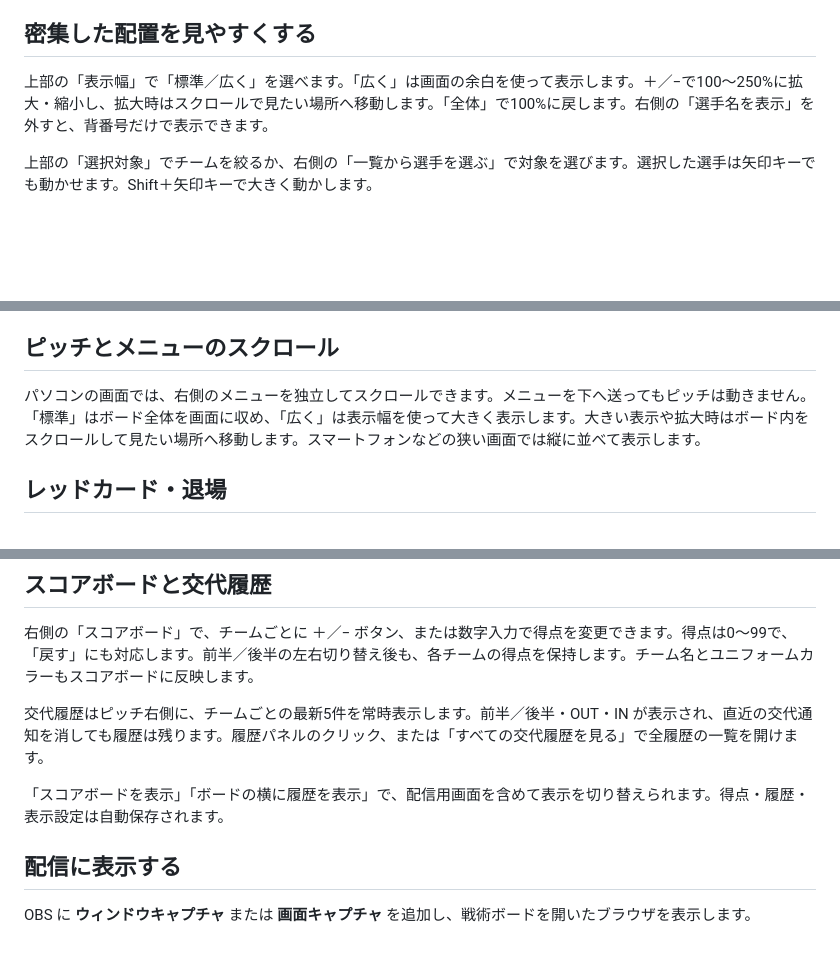
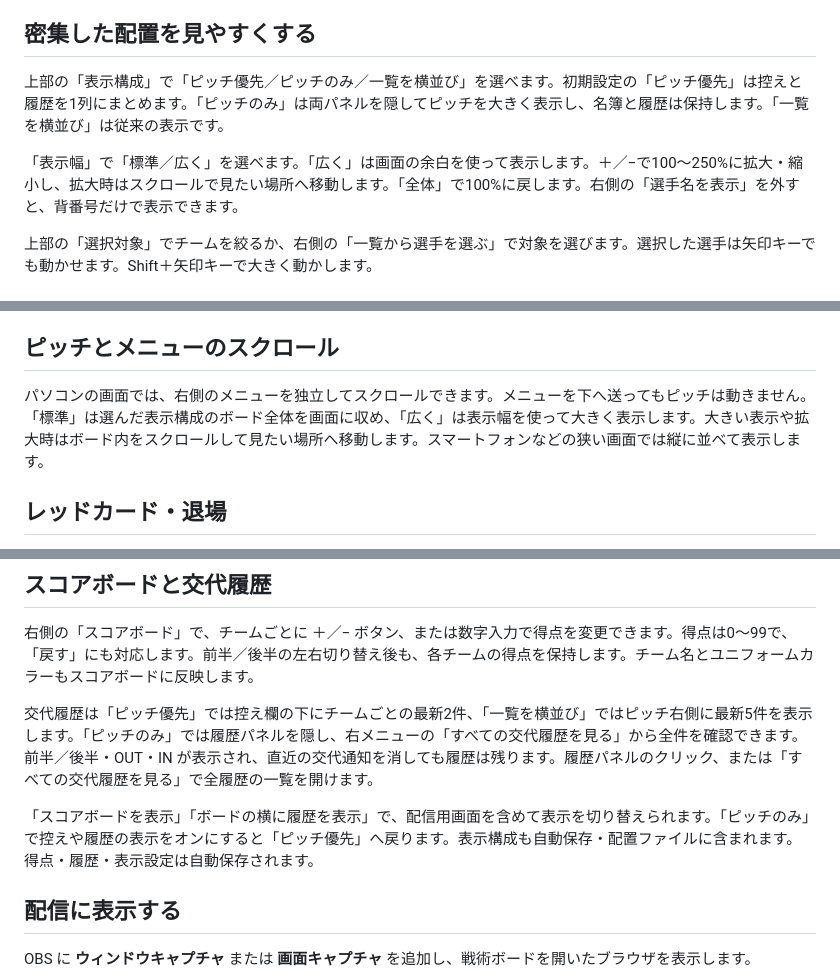
Before and after one commit to sakrainari/soccer-tactics-board, a Markdown page: USER_GUIDE.md, 3 parts joined by grey strips. GitHub-like rendering; blank space fills up the shorter version.

Commit message:
Explain compact board layout and full history access

```diff
--- a/USER_GUIDE.md
+++ b/USER_GUIDE.md
@@ -68,7 +68,9 @@ GitHub の **Code → Download ZIP** からダウンロードし、ZIP を展開
 
 ## 密集した配置を見やすくする
 
-上部の「表示幅」で「標準／広く」を選べます。「広く」は画面の余白を使って表示します。＋／−で100〜250%に拡大・縮小し、拡大時はスクロールで見たい場所へ移動します。「全体」で100%に戻します。右側の「選手名を表示」を外すと、背番号だけで表示できます。
+上部の「表示構成」で「ピッチ優先／ピッチのみ／一覧を横並び」を選べます。初期設定の「ピッチ優先」は控えと履歴を1列にまとめます。「ピッチのみ」は両パネルを隠してピッチを大きく表示し、名簿と履歴は保持します。「一覧を横並び」は従来の表示です。
+
+「表示幅」で「標準／広く」を選べます。「広く」は画面の余白を使って表示します。＋／−で100〜250%に拡大・縮小し、拡大時はスクロールで見たい場所へ移動します。「全体」で100%に戻します。右側の「選手名を表示」を外すと、背番号だけで表示できます。
 
 上部の「選択対象」でチームを絞るか、右側の「一覧から選手を選ぶ」で対象を選びます。選択した選手は矢印キーでも動かせます。Shift＋矢印キーで大きく動かします。
 
@@ -93,7 +95,7 @@ GitHub の **Code → Download ZIP** からダウンロードし、ZIP を展開
 
 ## ピッチとメニューのスクロール
 
-パソコンの画面では、右側のメニューを独立してスクロールできます。メニューを下へ送ってもピッチは動きません。「標準」はボード全体を画面に収め、「広く」は表示幅を使って大きく表示します。大きい表示や拡大時はボード内をスクロールして見たい場所へ移動します。スマートフォンなどの狭い画面では縦に並べて表示します。
+パソコンの画面では、右側のメニューを独立してスクロールできます。メニューを下へ送ってもピッチは動きません。「標準」は選んだ表示構成のボード全体を画面に収め、「広く」は表示幅を使って大きく表示します。大きい表示や拡大時はボード内をスクロールして見たい場所へ移動します。スマートフォンなどの狭い画面では縦に並べて表示します。
 
 ## レッドカード・退場
 
@@ -130,9 +132,9 @@ GitHub の **Code → Download ZIP** からダウンロードし、ZIP を展開
 
 右側の「スコアボード」で、チームごとに ＋／− ボタン、または数字入力で得点を変更できます。得点は0〜99で、「戻す」にも対応します。前半／後半の左右切り替え後も、各チームの得点を保持します。チーム名とユニフォームカラーもスコアボードに反映します。
 
-交代履歴はピッチ右側に、チームごとの最新5件を常時表示します。前半／後半・OUT・IN が表示され、直近の交代通知を消しても履歴は残ります。履歴パネルのクリック、または「すべての交代履歴を見る」で全履歴の一覧を開けます。
+交代履歴は「ピッチ優先」では控え欄の下にチームごとの最新2件、「一覧を横並び」ではピッチ右側に最新5件を表示します。「ピッチのみ」では履歴パネルを隠し、右メニューの「すべての交代履歴を見る」から全件を確認できます。前半／後半・OUT・IN が表示され、直近の交代通知を消しても履歴は残ります。履歴パネルのクリック、または「すべての交代履歴を見る」で全履歴の一覧を開けます。
 
-「スコアボードを表示」「ボードの横に履歴を表示」で、配信用画面を含めて表示を切り替えられます。得点・履歴・表示設定は自動保存されます。
+「スコアボードを表示」「ボードの横に履歴を表示」で、配信用画面を含めて表示を切り替えられます。「ピッチのみ」で控えや履歴の表示をオンにすると「ピッチ優先」へ戻ります。表示構成も自動保存・配置ファイルに含まれます。得点・履歴・表示設定は自動保存されます。
 
 ## 配信に表示する
 
```
